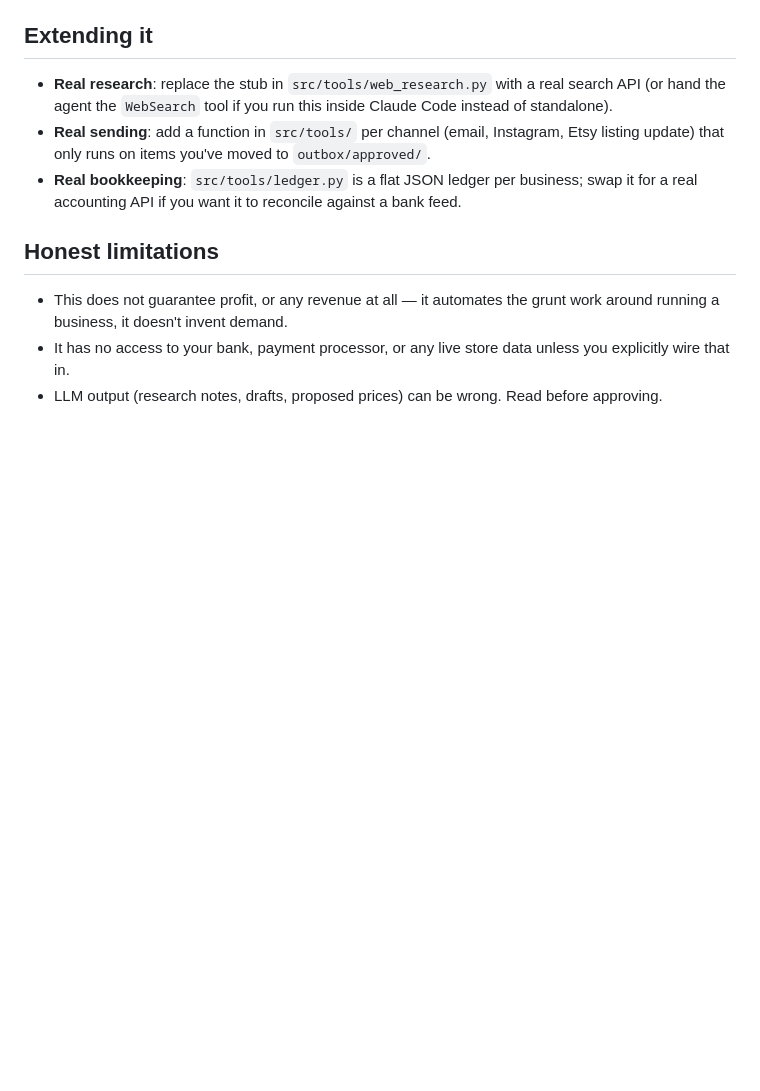
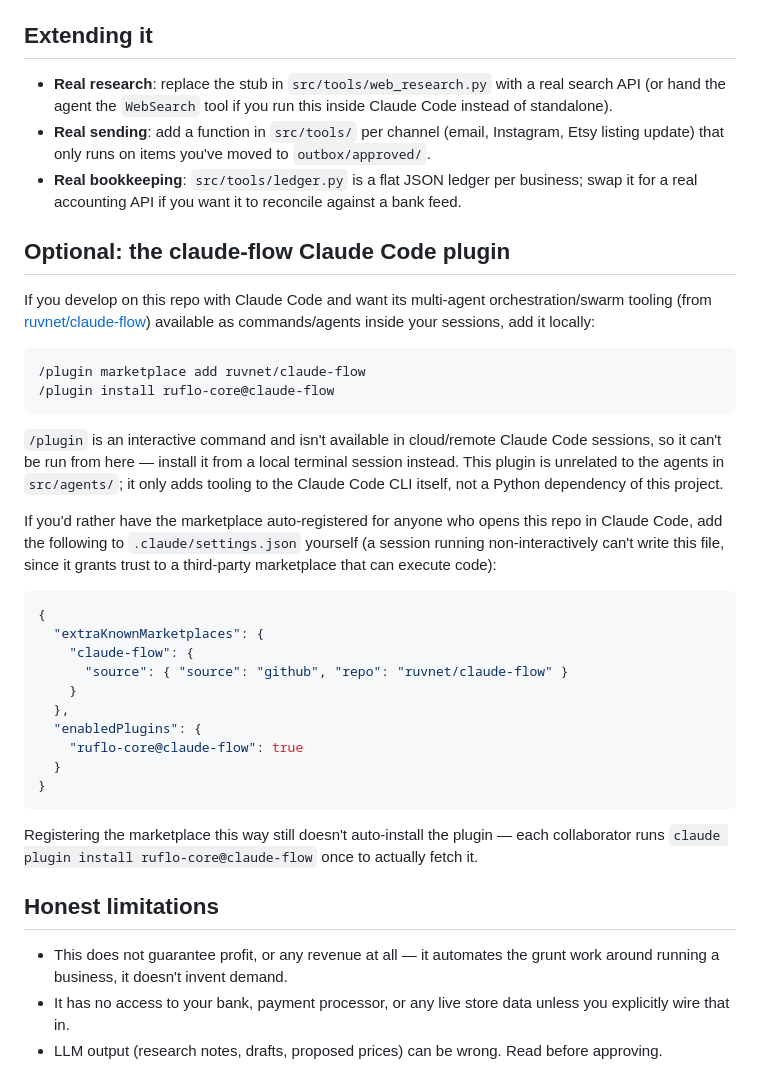
Before and after one commit to sonnymetcalfe69/Sonny-Metcalfe, a Markdown page: README.md, the part around the change. Drawn GitHub-style; blank space fills up the shorter version.

Commit message:
Document how to add the claude-flow Claude Code plugin
/plugin isn't available in cloud/remote sessions, and this session's
sandbox blocks writing .claude/settings.json directly (it grants trust
to a third-party marketplace that can execute code), so document the
manual marketplace/install steps and the settings.json snippet instead.

Co-Authored-By: Claude Sonnet 5 <noreply@anthropic.com>
Claude-Session: https://claude.ai/code/session_01BmsPevznnGUYn2N3CnCq5i

````diff
--- a/README.md
+++ b/README.md
@@ -124,6 +124,45 @@ businesses:
   business; swap it for a real accounting API if you want it to reconcile
   against a bank feed.
 
+## Optional: the claude-flow Claude Code plugin
+
+If you develop on this repo with Claude Code and want its multi-agent
+orchestration/swarm tooling (from [ruvnet/claude-flow](https://github.com/ruvnet/claude-flow))
+available as commands/agents inside your sessions, add it locally:
+
+```
+/plugin marketplace add ruvnet/claude-flow
+/plugin install ruflo-core@claude-flow
+```
+
+`/plugin` is an interactive command and isn't available in cloud/remote
+Claude Code sessions, so it can't be run from here — install it from a
+local terminal session instead. This plugin is unrelated to the agents in
+`src/agents/`; it only adds tooling to the Claude Code CLI itself, not a
+Python dependency of this project.
+
+If you'd rather have the marketplace auto-registered for anyone who opens
+this repo in Claude Code, add the following to `.claude/settings.json`
+yourself (a session running non-interactively can't write this file, since
+it grants trust to a third-party marketplace that can execute code):
+
+```json
+{
+  "extraKnownMarketplaces": {
+    "claude-flow": {
+      "source": { "source": "github", "repo": "ruvnet/claude-flow" }
+    }
+  },
+  "enabledPlugins": {
+    "ruflo-core@claude-flow": true
+  }
+}
+```
+
+Registering the marketplace this way still doesn't auto-install the
+plugin — each collaborator runs `claude plugin install ruflo-core@claude-flow`
+once to actually fetch it.
+
 ## Honest limitations
 
 - This does not guarantee profit, or any revenue at all — it automates the
````
